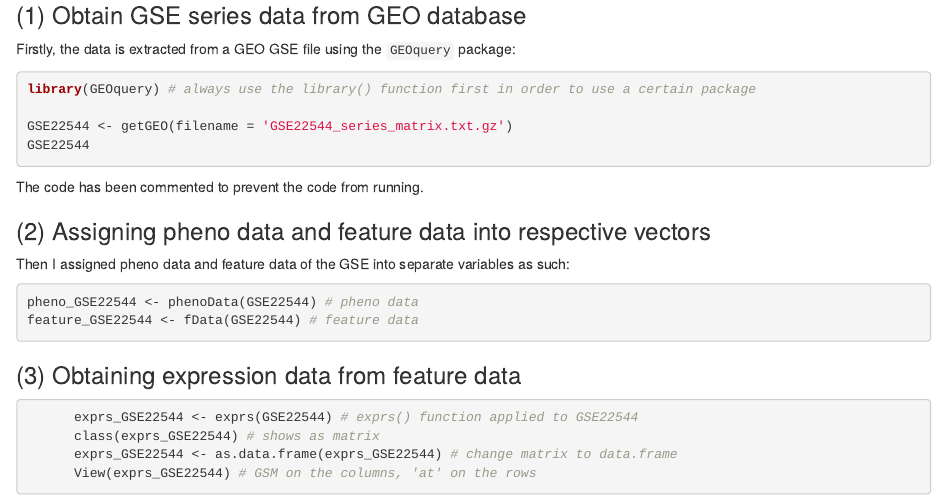
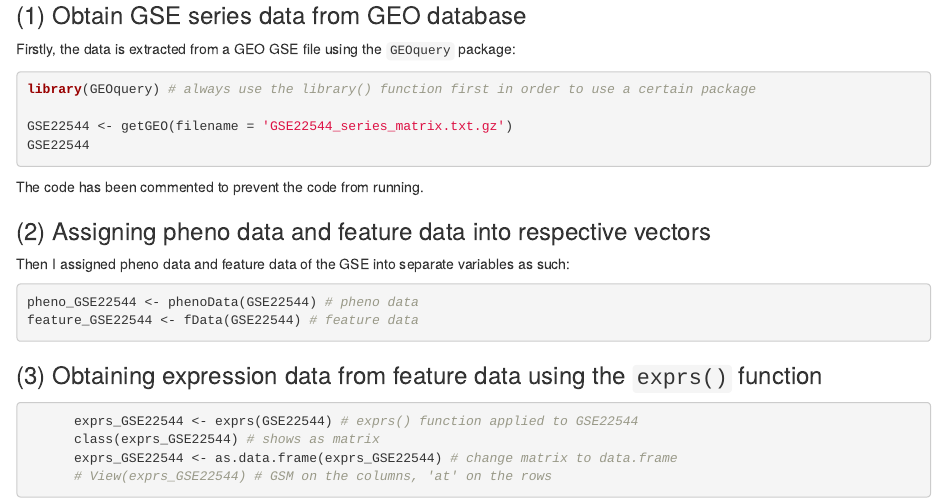
Before and after one commit to justjooz/research-experience, an R Markdown document (extraction_markdown.Rmd): the page in a window 1100 px wide, from 410 px down. Rendered offline with R 4.5, knitr and Pandoc, with nearby package versions; drawn as R Markdown's standard HTML page in place of the format the file asks for.

````diff
--- a/extraction_markdown.Rmd
+++ b/extraction_markdown.Rmd
@@ -26,7 +26,7 @@
 
 Firstly, the data is extracted from a GEO GSE file using the `GEOquery` package:
 
-```{r code for extracting GSE22544 data, eval=FALSE}
+```{r code for extracting GSE22544 data, message=FALSE, eval=FALSE}
 library(GEOquery) # always use the library() function first in order to use a certain package
 
 GSE22544 <- getGEO(filename = 'GSE22544_series_matrix.txt.gz')
@@ -43,12 +43,12 @@
 feature_GSE22544 <- fData(GSE22544) # feature data
 ```
 
-### (3) Obtaining expression data from feature data
+### (3) Obtaining expression data from feature data using the `exprs()` function
 ```{r exprs data is extracted from feature data, eval=FALSE}
       exprs_GSE22544 <- exprs(GSE22544) # exprs() function applied to GSE22544
       class(exprs_GSE22544) # shows as matrix
       exprs_GSE22544 <- as.data.frame(exprs_GSE22544) # change matrix to data.frame
-      View(exprs_GSE22544) # GSM on the columns, 'at' on the rows
+      # View(exprs_GSE22544) # GSM on the columns, 'at' on the rows
 ```
 
 ### (4) Subsetting the gene Symbols from feature data
````
Also changed, not shown: extraction_markdown.html.
